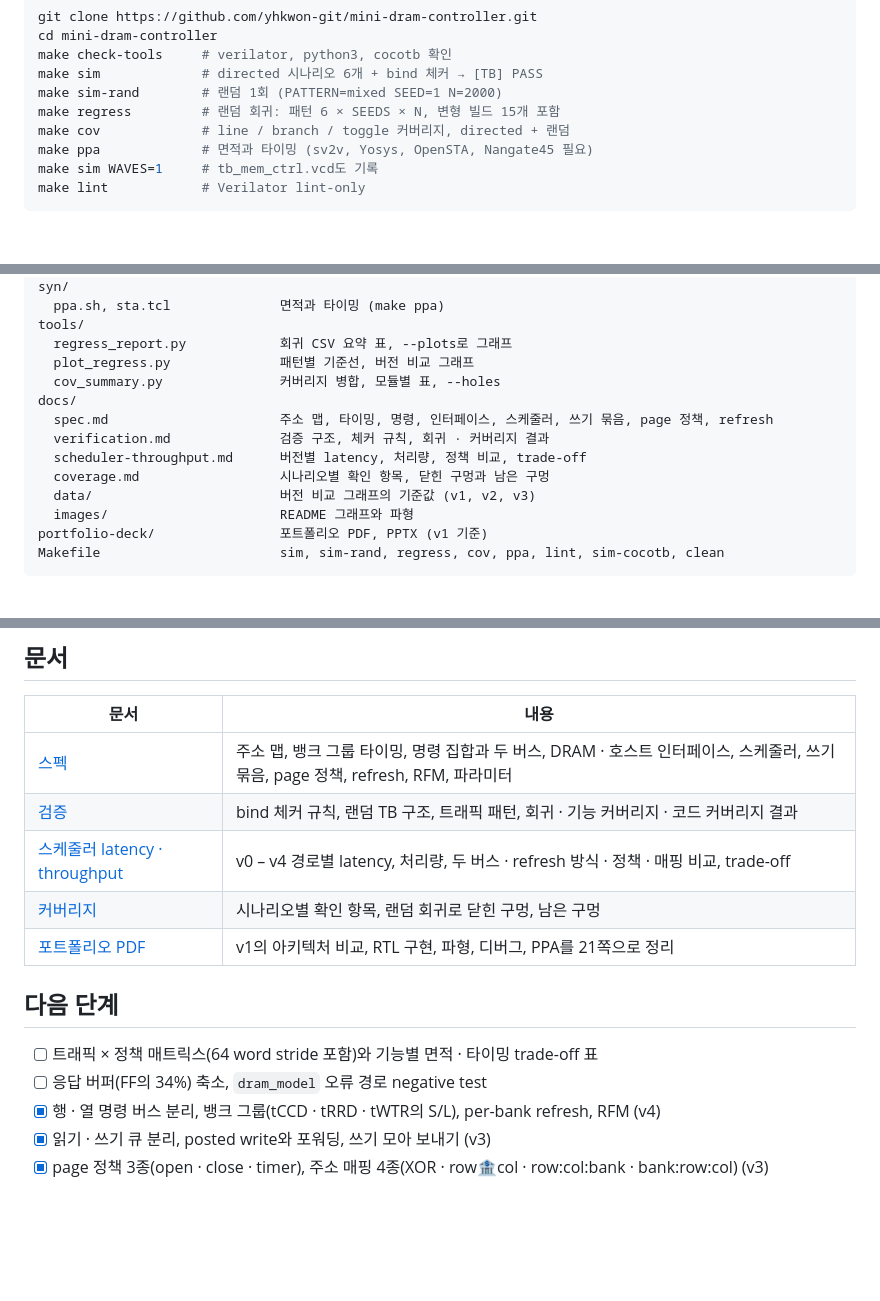
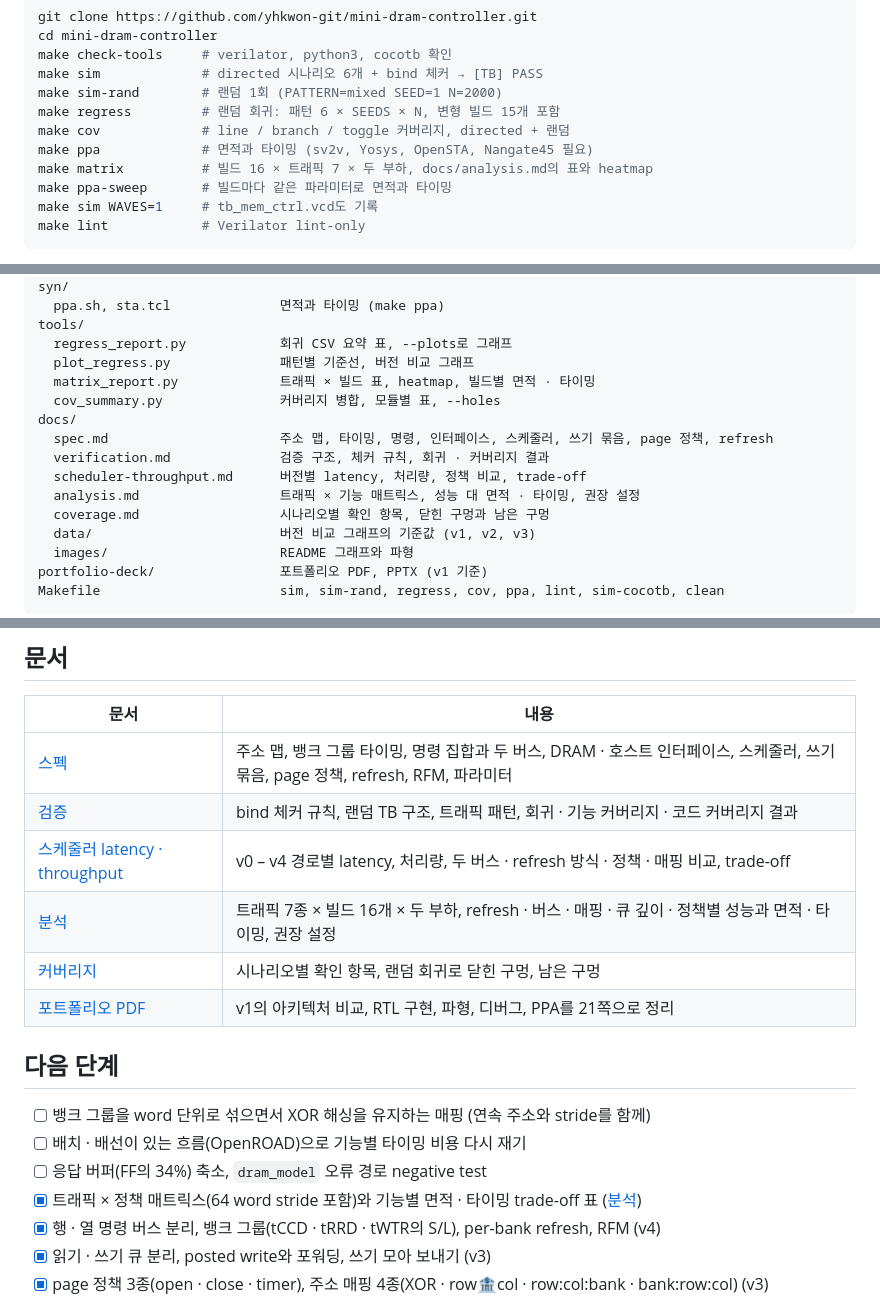
Before and after one commit to yhkwon-git/mini-dram-controller, a Markdown page: README.md, 3 parts joined by grey strips. GitHub-like rendering; blank space fills up the shorter version.

````diff
--- a/README.md
+++ b/README.md
@@ -452,6 +470,8 @@ make sim-rand        # 랜덤 1회 (PATTERN=mixed SEED=1 N=2000)
 make regress         # 랜덤 회귀: 패턴 6 × SEEDS × N, 변형 빌드 15개 포함
 make cov             # line / branch / toggle 커버리지, directed + 랜덤
 make ppa             # 면적과 타이밍 (sv2v, Yosys, OpenSTA, Nangate45 필요)
+make matrix          # 빌드 16 × 트래픽 7 × 두 부하, docs/analysis.md의 표와 heatmap
+make ppa-sweep       # 빌드마다 같은 파라미터로 면적과 타이밍
 make sim WAVES=1     # tb_mem_ctrl.vcd도 기록
 make lint            # Verilator lint-only
 ```
@@ -497,11 +517,13 @@ syn/
 tools/
   regress_report.py            회귀 CSV 요약 표, --plots로 그래프
   plot_regress.py              패턴별 기준선, 버전 비교 그래프
+  matrix_report.py             트래픽 × 빌드 표, heatmap, 빌드별 면적 · 타이밍
   cov_summary.py               커버리지 병합, 모듈별 표, --holes
 docs/
   spec.md                      주소 맵, 타이밍, 명령, 인터페이스, 스케줄러, 쓰기 묶음, page 정책, refresh
   verification.md              검증 구조, 체커 규칙, 회귀 · 커버리지 결과
   scheduler-throughput.md      버전별 latency, 처리량, 정책 비교, trade-off
+  analysis.md                  트래픽 × 기능 매트릭스, 성능 대 면적 · 타이밍, 권장 설정
   coverage.md                  시나리오별 확인 항목, 닫힌 구멍과 남은 구멍
   data/                        버전 비교 그래프의 기준값 (v1, v2, v3)
   images/                      README 그래프와 파형
@@ -516,13 +538,16 @@ Makefile                       sim, sim-rand, regress, cov, ppa, lint, sim-cocot
 | [스펙](docs/spec.md) | 주소 맵, 뱅크 그룹 타이밍, 명령 집합과 두 버스, DRAM · 호스트 인터페이스, 스케줄러, 쓰기 묶음, page 정책, refresh, RFM, 파라미터 |
 | [검증](docs/verification.md) | bind 체커 규칙, 랜덤 TB 구조, 트래픽 패턴, 회귀 · 기능 커버리지 · 코드 커버리지 결과 |
 | [스케줄러 latency · throughput](docs/scheduler-throughput.md) | v0 – v4 경로별 latency, 처리량, 두 버스 · refresh 방식 · 정책 · 매핑 비교, trade-off |
+| [분석](docs/analysis.md) | 트래픽 7종 × 빌드 16개 × 두 부하, refresh · 버스 · 매핑 · 큐 깊이 · 정책별 성능과 면적 · 타이밍, 권장 설정 |
 | [커버리지](docs/coverage.md) | 시나리오별 확인 항목, 랜덤 회귀로 닫힌 구멍, 남은 구멍 |
 | [포트폴리오 PDF](portfolio-deck/MiniDramController_Portfolio.pdf) | v1의 아키텍처 비교, RTL 구현, 파형, 디버그, PPA를 21쪽으로 정리 |
 
 ## 다음 단계
 
-- [ ] 트래픽 × 정책 매트릭스(64 word stride 포함)와 기능별 면적 · 타이밍 trade-off 표
+- [ ] 뱅크 그룹을 word 단위로 섞으면서 XOR 해싱을 유지하는 매핑 (연속 주소와 stride를 함께)
+- [ ] 배치 · 배선이 있는 흐름(OpenROAD)으로 기능별 타이밍 비용 다시 재기
 - [ ] 응답 버퍼(FF의 34%) 축소, `dram_model` 오류 경로 negative test
+- [x] 트래픽 × 정책 매트릭스(64 word stride 포함)와 기능별 면적 · 타이밍 trade-off 표 ([분석](docs/analysis.md))
 - [x] 행 · 열 명령 버스 분리, 뱅크 그룹(tCCD · tRRD · tWTR의 S/L), per-bank refresh, RFM (v4)
 - [x] 읽기 · 쓰기 큐 분리, posted write와 포워딩, 쓰기 모아 보내기 (v3)
 - [x] page 정책 3종(open · close · timer), 주소 매핑 4종(XOR · row:bank:col · row:col:bank · bank:row:col) (v3)
````
Also changed, not shown: other parts of README.md (+19 -1 lines), docs/analysis.md (added, +146 -0 lines), docs/images/matrix_busy.png (added).
